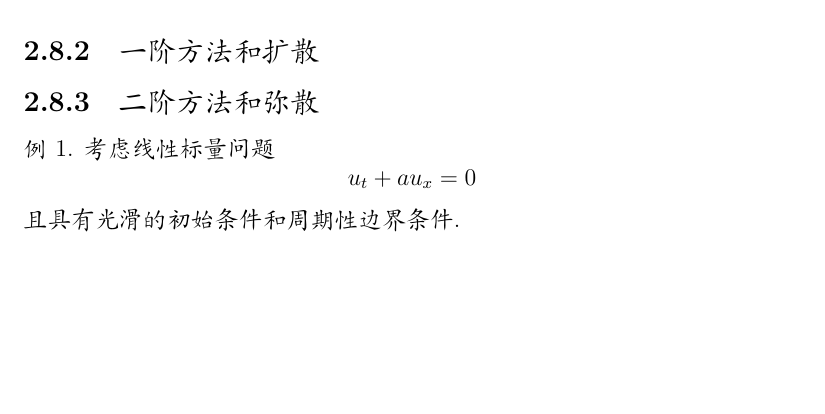
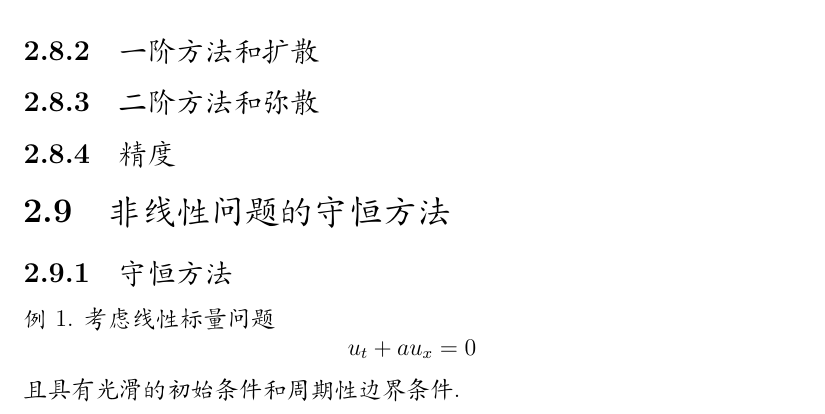
Before and after one commit to xialiuyu/numericalConservationalLawHandout, a LaTeX book (main.tex, which reads TeX_files/chapter02.tex): part of page 24 of 29, cut so that both start at the same text, the shorter picture padded with empty space. Compiled offline with XeLaTeX; a missing font is replaced by an installed copy or a similar font.

Commit message:
add 节 非线性守恒方法

```diff
--- a/TeX_files/chapter02.tex
+++ b/TeX_files/chapter02.tex
@@ -344,6 +344,12 @@ Lax等价定理的内容为：对于相容的线性差分格式，稳定性是
 
 \subsection{二阶方法和弥散}
 
+\subsection{精度}
+
+\section{非线性问题的守恒方法}
+
+\subsection{守恒方法}
+
 例1. 考虑线性标量问题 \nocite{Leveque92}
 	\begin{equation*}
 		u_t + a u_x = 0
```
